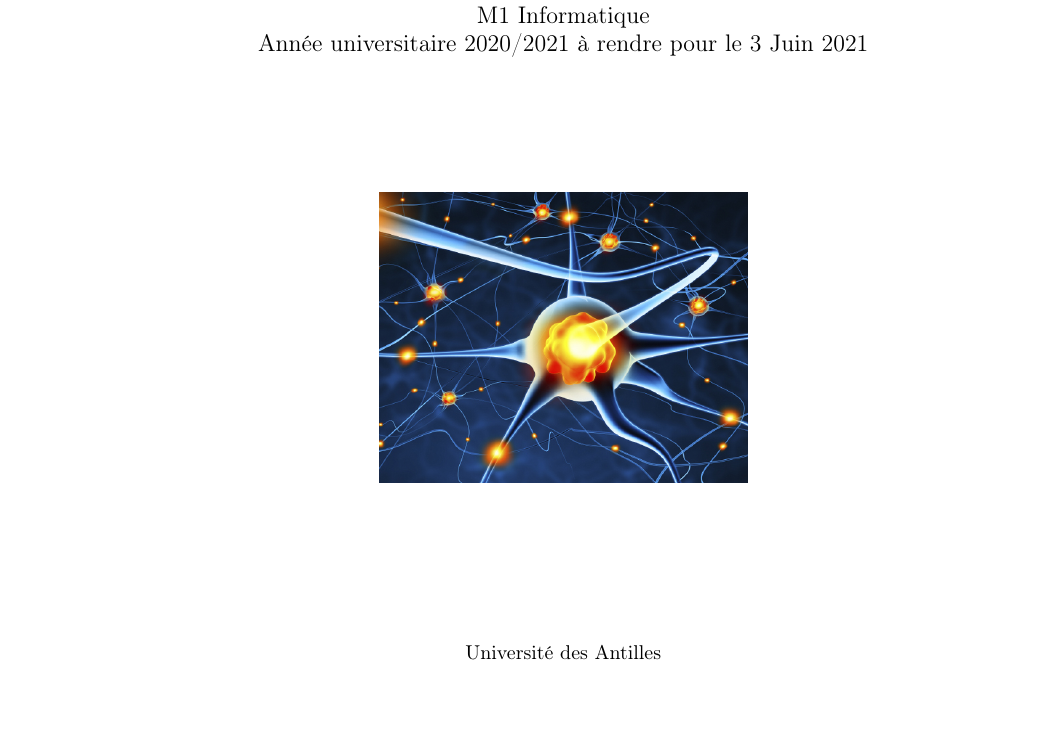
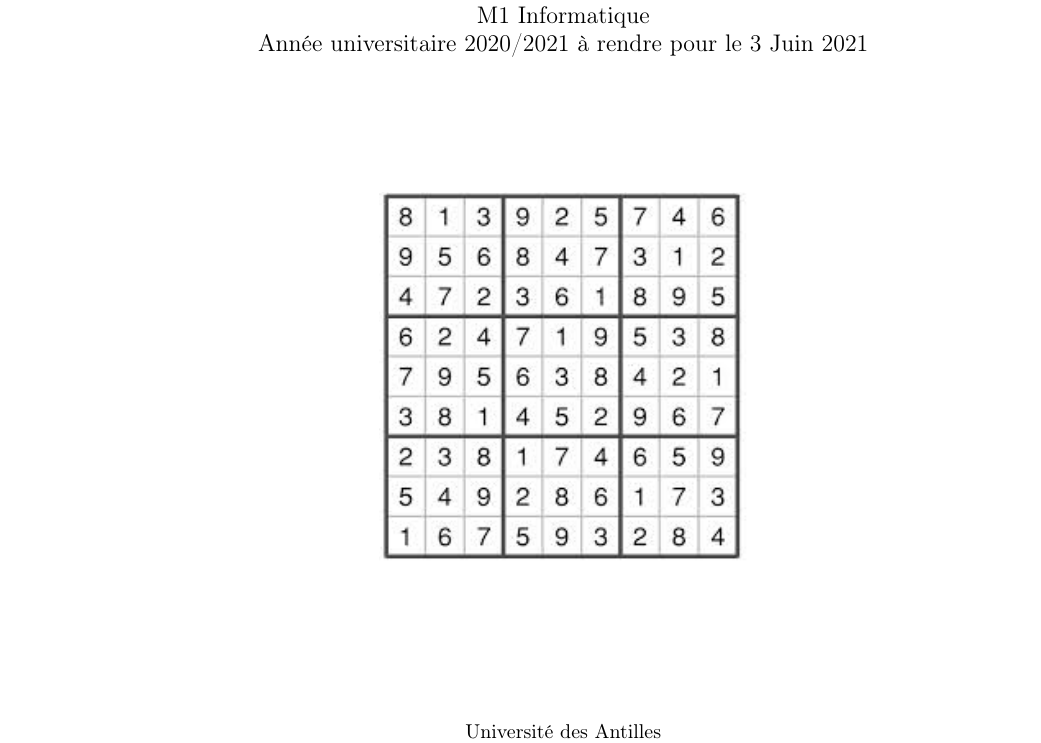
Before and after one commit to MrMinatchy2/Rapport-de-stage-2021, a LaTeX thesis (Rapport Stage/texFiles/rapport.tex, which reads Rapport Stage/texFiles/pageDeGarde.tex): part of page 1 of 30, cut so that both start at the same text, the shorter picture padded with empty space. Compiled offline with pdfLaTeX.

Commit message:
ah ouais

```diff
--- a/Rapport Stage/texFiles/pageDeGarde.tex
+++ b/Rapport Stage/texFiles/pageDeGarde.tex
@@ -18,7 +18,7 @@
 
     \begin{center}
       \vspace*{2cm}
-      \includegraphics[width=6.5cm]{./images/n_a.jpg}
+      \includegraphics[width=6.5cm]{./images/sudoku1.jpeg}
     \end{center}
 
     \vspace*{2cm}
```
Also changed, not shown: Rapport Stage/texFiles/images/sudoku1.jpeg (added), Rapport Stage/texFiles/rapport.pdf.
